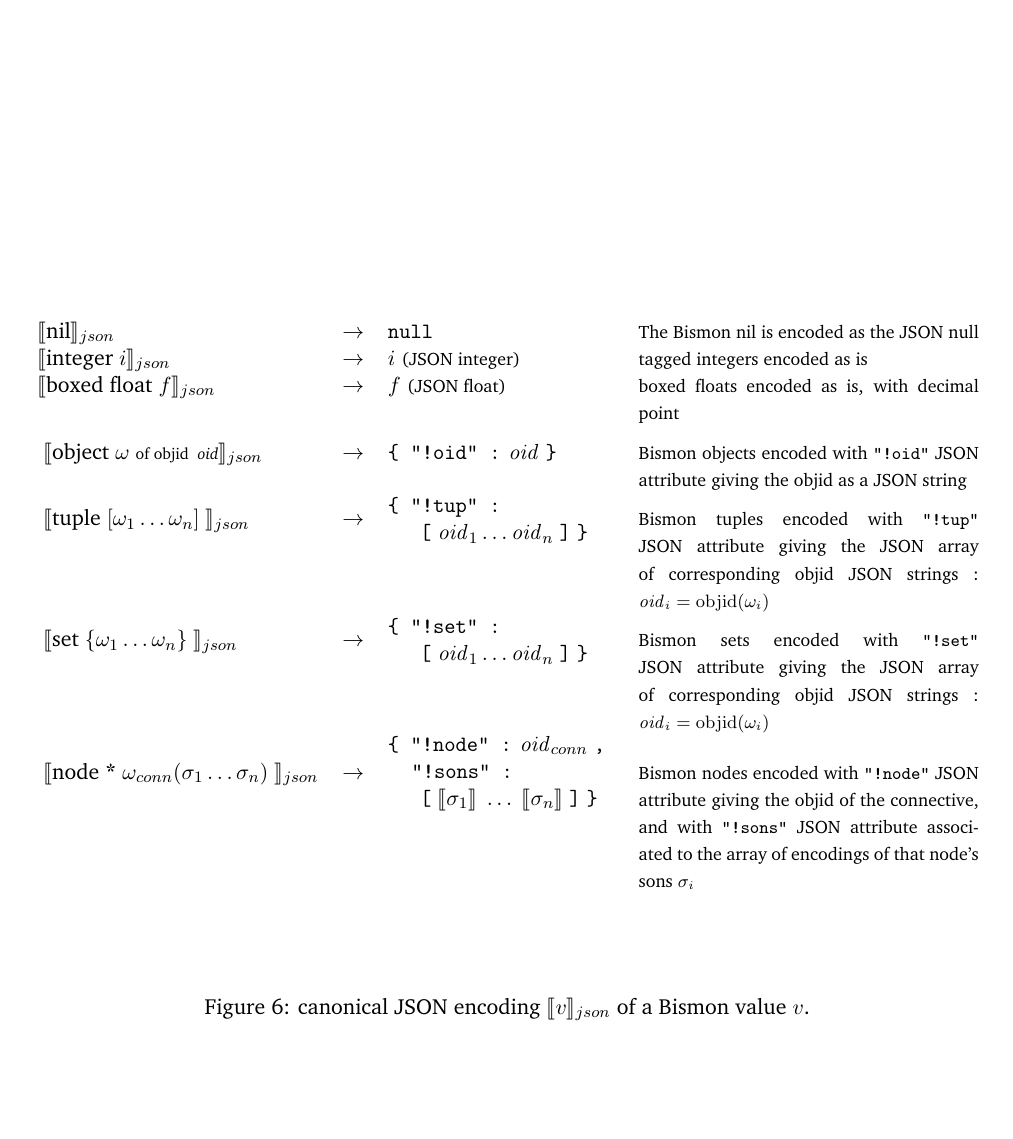
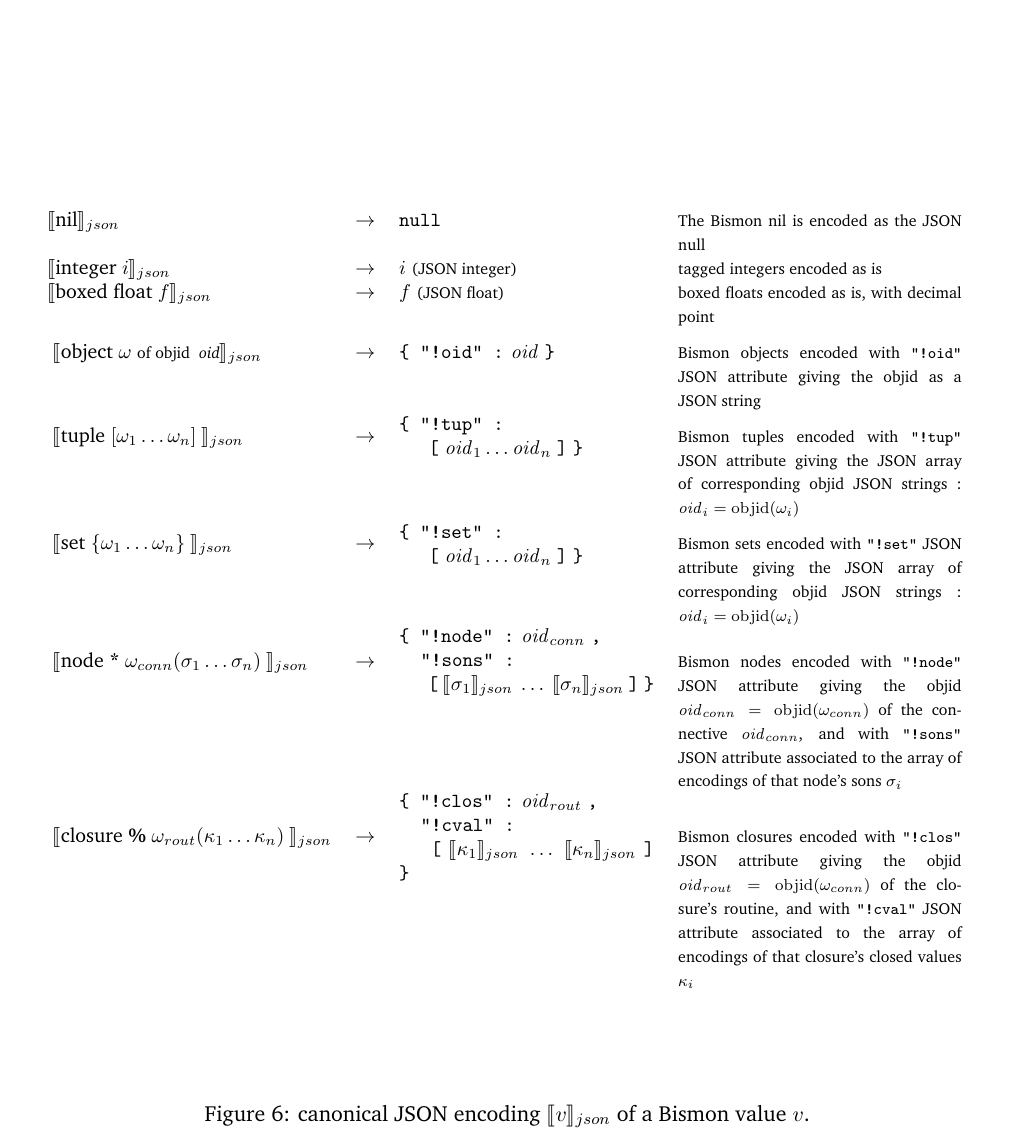
Before and after one commit to bstarynk/bismon, a LaTeX document (doc/bismon-chariot-doc.tex, which reads doc/using-bm.tex): part of page 51 of 54, cut so that both start at the same text, the shorter picture padded with empty space. Compiled offline with pdfLaTeX; a LaTeX package or settings file that is missing is left out.

Commit message:
chariot report: improve explanation of JSON encoding of nodes & closures

```diff
--- a/doc/using-bm.tex
+++ b/doc/using-bm.tex
@@ -42,9 +42,10 @@ also components and some optional payload.
 
 Therefore, there is some way to encode any \emph{Bismon} value into a JSON value; this is the \emph{canonical JSON encoding of values}\index{canonical JSON encoding}, given in figure \ref{fig:canon-json} below.
 
-\begin{figure}[h]
+\begin{figure}[t]
+  \begin{relsize}{-0.5}
   \begin{center}
-    \begin{tabular}{lclp{6cm}}
+    \begin{tabular}{lclp{5cm}}
       %%%
       $\llbracket \textrm{nil}\rrbracket_{json}$ &
       $\rightarrow$ &
@@ -92,20 +93,40 @@ Therefore, there is some way to encode any \emph{Bismon} value into a JSON value
       %%%
       $\llbracket \textrm{node}~ \mathtt{\textbf{*}} ~ \omega_{conn} \mathtt{(} \sigma_1 \ldots \sigma_n \mathtt{)} ~ \rrbracket_{json}$ &
       $\rightarrow$ & %
-      \begin{minipage}[c]{4cm}
+      \begin{minipage}[c]{4.5cm}
         \texttt{\textbf{\{ "!node" :}} $\mathit{oid}_{conn}$ \texttt{\textbf{,}} \\
          \hspace*{0.8em}  \texttt{\textbf{"!sons" :}} \\
          \hspace*{1.2em} %
-         $\mathtt{\texttt{[}} ~ \llbracket \sigma_1 \rrbracket ~ \ldots ~  \llbracket \sigma_n \rrbracket ~ \mathtt{\texttt{]}}$
+         $\mathtt{\texttt{[}} ~ \llbracket \sigma_1 \rrbracket_{json} ~ \ldots ~  \llbracket \sigma_n \rrbracket_{json} ~ \mathtt{\texttt{]}}$
          \texttt{\textbf{\}}}
       \end{minipage}
-      & {\relsize{-1}{Bismon nodes encoded  with \texttt{"!node"} JSON attribute giving the objid of the connective, and with  \texttt{"!sons"} JSON attribute associated to the array of encodings of that node's sons $\sigma_i$}
+      & {\relsize{-1}{Bismon nodes encoded  with \texttt{"!node"} JSON attribute giving the objid $\mathit{oid}_{conn} = \mathrm{objid} (\omega_{conn})$ of the connective $\mathit{oid}_{conn}$, and with  \texttt{"!sons"} JSON attribute associated to the array of encodings of that node's sons $\sigma_i$}
             }
       \\
+       \rule{0pt}{3ex}
+      %%%
+      $\llbracket \textrm{closure}~ \mathtt{\textbf{\%}} ~ \omega_{rout} \mathtt{(} \kappa_1 \ldots \kappa_n \mathtt{)} ~ \rrbracket_{json}$ &
+      $\rightarrow$ & %
+      \begin{minipage}[c]{4.5cm}
+        \texttt{\textbf{\{ "!clos" :}} $\mathit{oid}_{rout}$ \texttt{\textbf{,}} \\
+         \hspace*{0.8em}  \texttt{\textbf{"!cval" :}} \\
+         \hspace*{1.2em} %
+         $\mathtt{\texttt{[}} ~ \llbracket \kappa_1 \rrbracket_{json} ~ \ldots ~  \llbracket \kappa_n \rrbracket_{json} ~ \mathtt{\texttt{]}}$
+         \texttt{\textbf{\}}}
+      \end{minipage}
+      & {\relsize{-1}{Bismon closures encoded  with \texttt{"!clos"} JSON attribute giving the objid  $\mathit{oid}_{rout} = \mathrm{objid} (\omega_{conn})$ of the closure's routine, and with  \texttt{"!cval"} JSON attribute associated to the array of encodings of that closure's closed values $\kappa_i$}
+            }
+      \\
+      \\
+      %%%
+    %- $\llbracket \nu = \mathrm{apply} \mathtt{\textbf{\%}} ~ \omega_{rout} \mathtt{(} \kappa_1 \ldots \kappa_n \mathtt{)}  \mathrm{apply} to \math{ctxt}, \mathrm{depth}, \omega_{json} \rrbracket$ &
+    %-  $\leftarrow$ & %
+
        \rule{0pt}{3ex}
     \end{tabular}
     \smallskip
   \end{center}
+  \end{relsize}
   \caption{canonical JSON encoding $\llbracket v \rrbracket_{json}$ of a Bismon value $v$.}
   \label{fig:canon-json}
 \end{figure}
```
